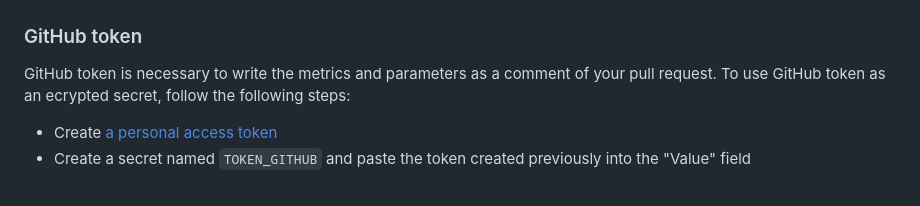
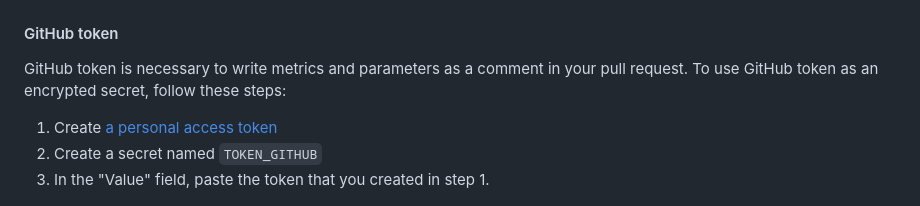
Before and after one commit to khuyentran1401/cicd-mlops-demo, a Markdown page: README.md, the part around the change. Rendered like a GitHub page.

```diff
--- a/README.md
+++ b/README.md
@@ -94,10 +94,11 @@ AWS credentials are necessary to pull data and model from your S3 bucket. Follow
 
 ![](demo_images/aws_credentials.png)
 
-### GitHub token
-GitHub token is necessary to write the metrics and parameters as a comment of your pull request. To use GitHub token as an ecrypted secret, follow the following steps:
-- Create [a personal access token](https://docs.github.com/en/authentication/keeping-your-account-and-data-secure/creating-a-personal-access-token)
-- Create a secret named `TOKEN_GITHUB` and paste the token created previously into the "Value" field
+#### GitHub token
+GitHub token is necessary to write metrics and parameters as a comment in your pull request. To use GitHub token as an encrypted secret, follow these steps:
+1. Create [a personal access token](https://docs.github.com/en/authentication/keeping-your-account-and-data-secure/creating-a-personal-access-token)
+2. Create a secret named `TOKEN_GITHUB`
+3. In the "Value" field, paste the token that you created in step 1.
 
 ![](demo_images/github_token.png)
 ### Create a Pull Request
```
